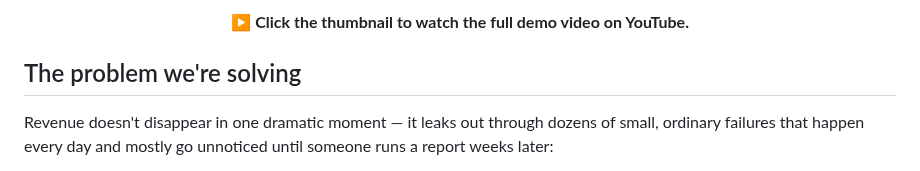
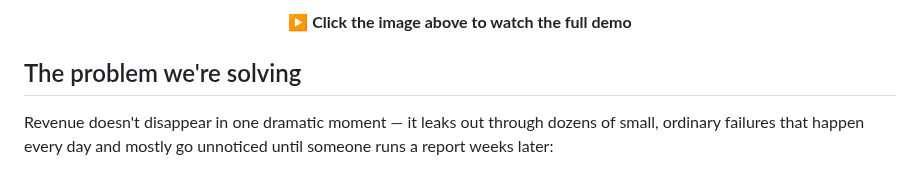
Before and after one commit to Nivedithagowda2/AI-Revenue-Recovery-Agent, a Markdown page: README.md, the part around one of its changes. Rendered like a GitHub page.

```diff
--- a/README.md
+++ b/README.md
@@ -23,7 +21,7 @@ messaging, compliant stopping rules, and a full audit trail.
 </p>
 
 <p align="center">
-  ▶️ <strong>Click the thumbnail to watch the full demo video on YouTube.</strong>
+  <b>▶️ Click the image above to watch the full demo</b>
 </p>
 
 
```
Also changed, not shown: other parts of README.md (+4 -6 lines).
